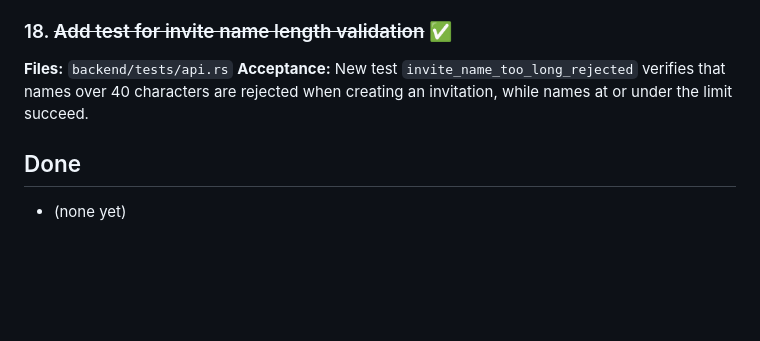
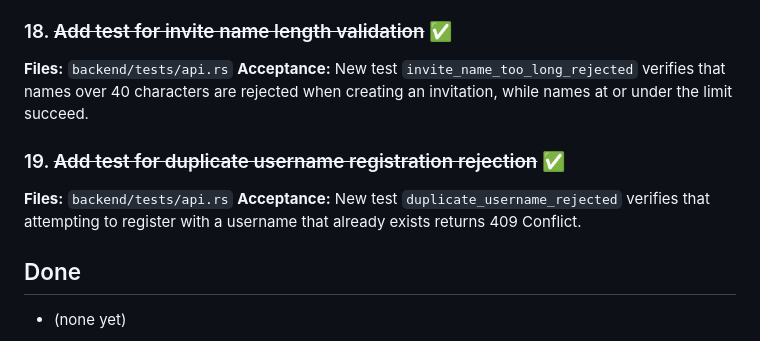
Before and after one commit to marcdurham/service-break, a Markdown page: IMPROVEMENTS.md, the part around the change. GitHub-like rendering; blank space fills up the shorter version.

Commit message:
docs: update IMPROVEMENTS with duplicate username test

```diff
--- a/IMPROVEMENTS.md
+++ b/IMPROVEMENTS.md
@@ -76,6 +76,10 @@ Concrete improvement items with file paths and acceptance criteria.
 **Files:** `backend/tests/api.rs`
 **Acceptance:** New test `invite_name_too_long_rejected` verifies that names over 40 characters are rejected when creating an invitation, while names at or under the limit succeed.
 
+### 19. ~~Add test for duplicate username registration rejection~~ ✅
+**Files:** `backend/tests/api.rs`
+**Acceptance:** New test `duplicate_username_rejected` verifies that attempting to register with a username that already exists returns 409 Conflict.
+
 ## Done
 
 - (none yet)
```
